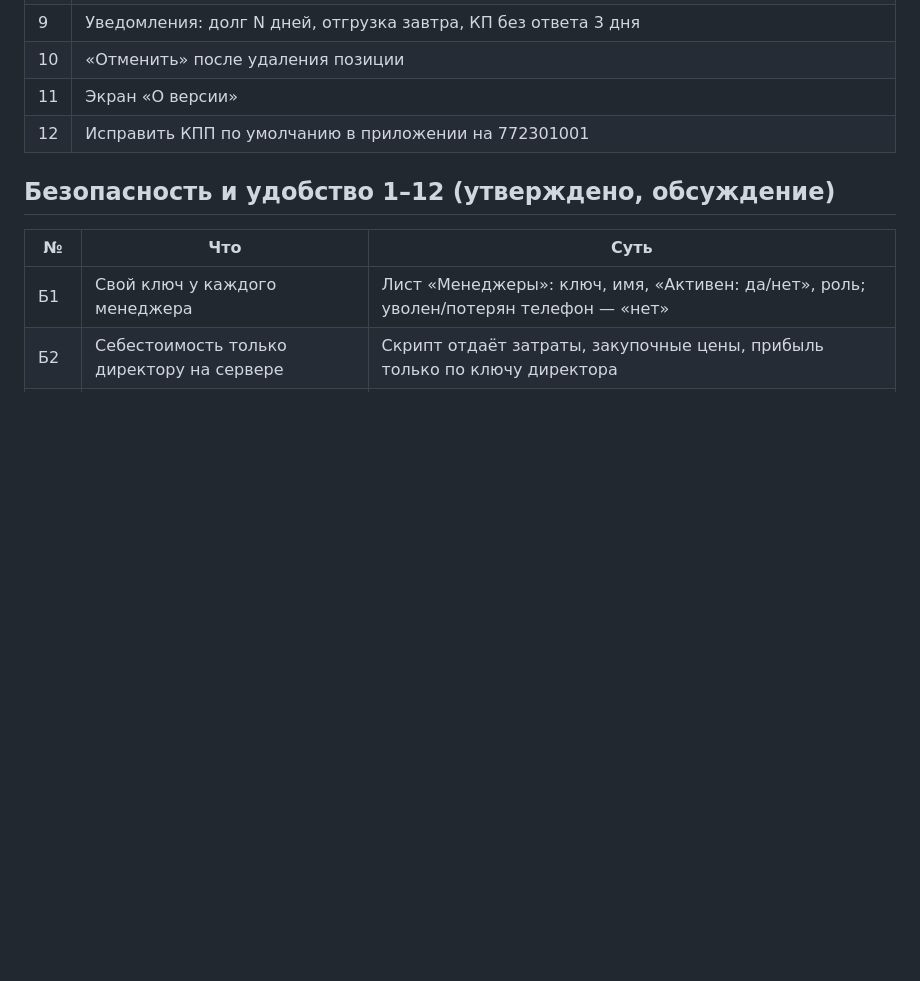
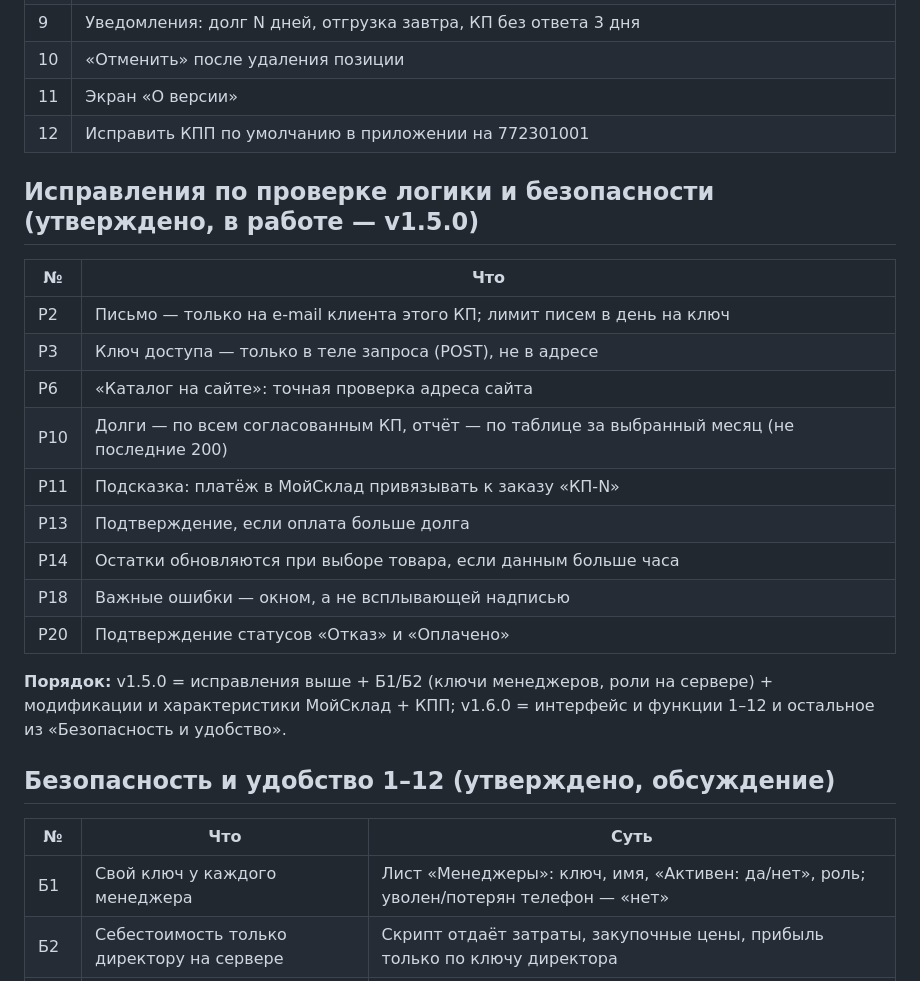
Before and after one commit to basilsolanji-hash/KS, a Markdown page: ROADMAP.md, the part around the change. Rendered like a GitHub page; blank space fills up the shorter version.

Commit message:
Roadmap: review fixes and release order
Co-Authored-By: Claude Opus 5.5 <noreply@anthropic.com>
Claude-Session: https://claude.ai/code/session_01H4JBrQHoyHc1j2Pv9rwcm5

```diff
--- a/ROADMAP.md
+++ b/ROADMAP.md
@@ -110,6 +110,23 @@ v1.4 загружает только товары — модификации (ц
 | 11 | Экран «О версии» |
 | 12 | Исправить КПП по умолчанию в приложении на 772301001 |
 
+## Исправления по проверке логики и безопасности (утверждено, в работе — v1.5.0)
+
+| № | Что |
+|---|---|
+| Р2 | Письмо — только на e-mail клиента этого КП; лимит писем в день на ключ |
+| Р3 | Ключ доступа — только в теле запроса (POST), не в адресе |
+| Р6 | «Каталог на сайте»: точная проверка адреса сайта |
+| Р10 | Долги — по всем согласованным КП, отчёт — по таблице за выбранный месяц (не последние 200) |
+| Р11 | Подсказка: платёж в МойСклад привязывать к заказу «КП-N» |
+| Р13 | Подтверждение, если оплата больше долга |
+| Р14 | Остатки обновляются при выборе товара, если данным больше часа |
+| Р18 | Важные ошибки — окном, а не всплывающей надписью |
+| Р20 | Подтверждение статусов «Отказ» и «Оплачено» |
+
+**Порядок:** v1.5.0 = исправления выше + Б1/Б2 (ключи менеджеров, роли на сервере) + модификации и характеристики МойСклад + КПП;
+v1.6.0 = интерфейс и функции 1–12 и остальное из «Безопасность и удобство».
+
 ## Безопасность и удобство 1–12 (утверждено, обсуждение)
 
 | № | Что | Суть |
```
